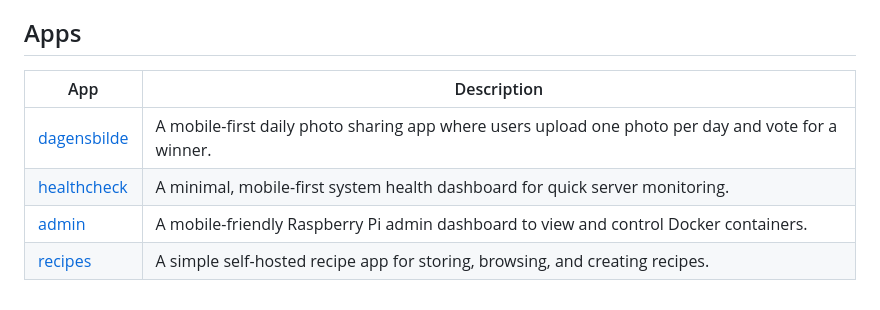
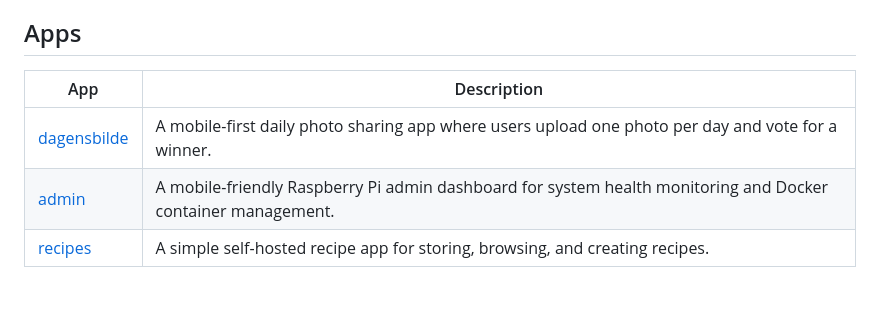
Before and after one commit to jesperkha/rpi-mono, a Markdown page: README.md, the part around the change. Rendered like a GitHub page.

```diff
--- a/README.md
+++ b/README.md
@@ -4,9 +4,8 @@ A monorepo of micro apps I run on my Raspberry Pi. All apps are completely self
 
 ## Apps
 
-| App                          | Description                                                                                        |
-| ---------------------------- | -------------------------------------------------------------------------------------------------- |
-| [dagensbilde](./dagensbilde) | A mobile-first daily photo sharing app where users upload one photo per day and vote for a winner. |
-| [healthcheck](./healthcheck) | A minimal, mobile-first system health dashboard for quick server monitoring.                       |
-| [admin](./admin)             | A mobile-friendly Raspberry Pi admin dashboard to view and control Docker containers.            |
-| [recipes](./recipes)         | A simple self-hosted recipe app for storing, browsing, and creating recipes.                       |
+| App                          | Description                                                                                                  |
+| ---------------------------- | ------------------------------------------------------------------------------------------------------------ |
+| [dagensbilde](./dagensbilde) | A mobile-first daily photo sharing app where users upload one photo per day and vote for a winner.           |
+| [admin](./admin)             | A mobile-friendly Raspberry Pi admin dashboard for system health monitoring and Docker container management. |
+| [recipes](./recipes)         | A simple self-hosted recipe app for storing, browsing, and creating recipes.                                 |
```
Also changed, not shown: admin/README.md (+16 -15 lines), admin/.github/screenshot.png (added).
